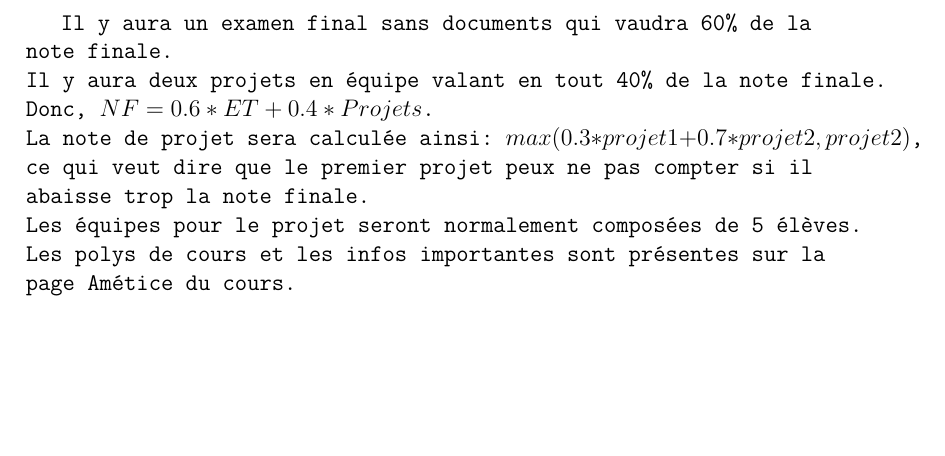
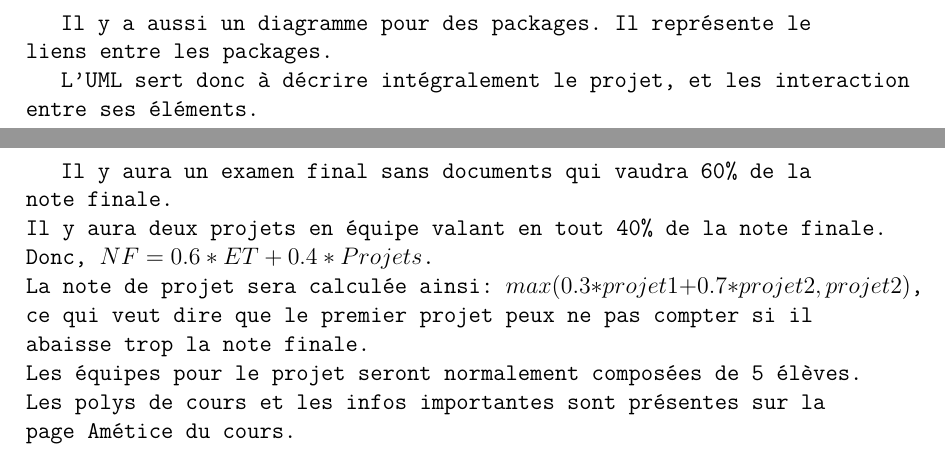
Before and after one commit to FrekiWolfhart/notes_master_semestre1, a LaTeX document (genie_logiciel/cours/notes_cours.tex, which reads genie_logiciel/cours/notes/cours5.tex): part of page 10 of 10 before the commit and two parts of pages 10 and 11 of 11 after it, the two joined at a grey line, cut at the place of the change, the shorter picture padded with empty space. Compiled offline with pdfLaTeX.

Commit message:
Ajout du cours 5.

```diff
--- /dev/null
+++ b/genie_logiciel/cours/notes/cours5.tex
@@ -0,0 +1,4 @@
+\section{Cours 5}
+Il y a aussi un diagramme pour des packages. Il représente le liens entre les packages.
+
+L'UML sert donc à décrire intégralement le projet, et les interaction entre ses éléments.
--- a/genie_logiciel/cours/notes_cours.tex
+++ b/genie_logiciel/cours/notes_cours.tex
@@ -15,5 +15,6 @@
 \include{notes/cours2}
 \include{notes/cours3}
 \include{notes/cours4}
+\include{notes/cours5}
 \include{notes/infos}
 \end{document}
```
Also changed, not shown: genie_logiciel/cours/notes_cours.pdf.
